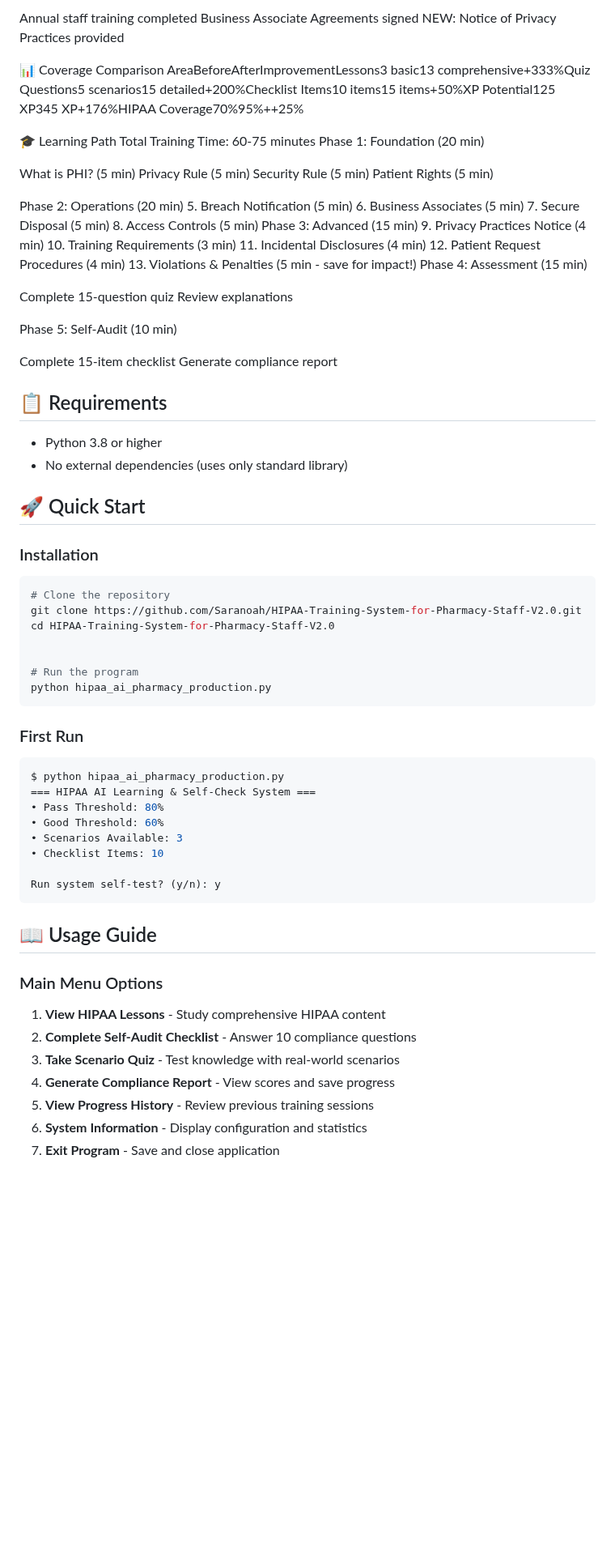
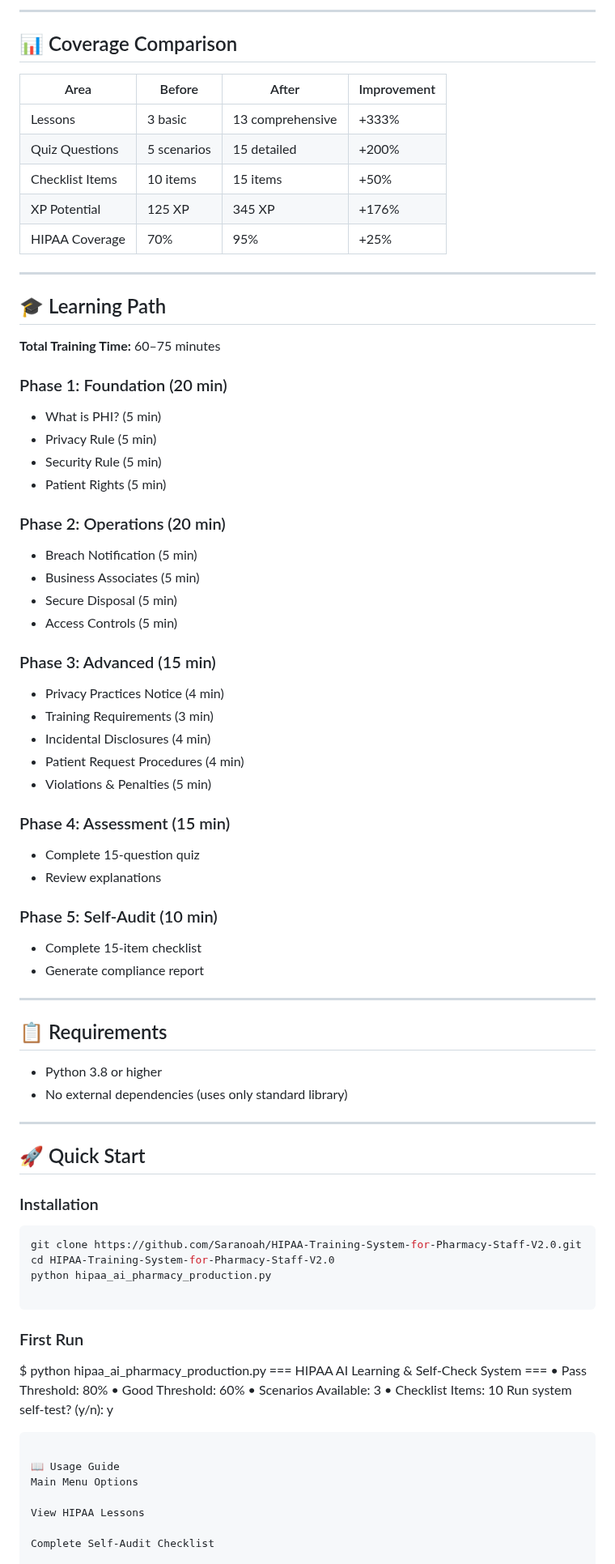
Before and after one commit to Saranoah/HIPAA-Training-System-for-Pharmacy-Staff-V2.0, a Markdown page: README.md, the part around one of its changes. Shown at 81% size. GitHub-like rendering; blank space fills up the shorter version.

````diff
--- a/README.md
+++ b/README.md
@@ -74,83 +78,85 @@ Compliance (3 items):
 
-Annual staff training completed
-Business Associate Agreements signed
-NEW: Notice of Privacy Practices provided
+---
 
+## 📊 Coverage Comparison
 
-📊 Coverage Comparison
-AreaBeforeAfterImprovementLessons3 basic13 comprehensive+333%Quiz Questions5 scenarios15 detailed+200%Checklist Items10 items15 items+50%XP Potential125 XP345 XP+176%HIPAA Coverage70%95%++25%
+| Area              | Before | After | Improvement |
+|--------------------|--------|--------|-------------|
+| Lessons            | 3 basic | 13 comprehensive | +333% |
+| Quiz Questions     | 5 scenarios | 15 detailed | +200% |
+| Checklist Items    | 10 items | 15 items | +50% |
+| XP Potential       | 125 XP | 345 XP | +176% |
+| HIPAA Coverage     | 70% | 95% | +25% |
 
-🎓 Learning Path
-Total Training Time: 60-75 minutes
-Phase 1: Foundation (20 min)
+---
 
-What is PHI? (5 min)
-Privacy Rule (5 min)
-Security Rule (5 min)
-Patient Rights (5 min)
+## 🎓 Learning Path
 
-Phase 2: Operations (20 min)
-5. Breach Notification (5 min)
-6. Business Associates (5 min)
-7. Secure Disposal (5 min)
-8. Access Controls (5 min)
-Phase 3: Advanced (15 min)
-9. Privacy Practices Notice (4 min)
-10. Training Requirements (3 min)
-11. Incidental Disclosures (4 min)
-12. Patient Request Procedures (4 min)
-13. Violations & Penalties (5 min - save for impact!)
-Phase 4: Assessment (15 min)
+**Total Training Time:** 60–75 minutes
 
-Complete 15-question quiz
-Review explanations
+### Phase 1: Foundation (20 min)
+- What is PHI? (5 min)
+- Privacy Rule (5 min)
+- Security Rule (5 min)
+- Patient Rights (5 min)
 
-Phase 5: Self-Audit (10 min)
+### Phase 2: Operations (20 min)
+- Breach Notification (5 min)
+- Business Associates (5 min)
+- Secure Disposal (5 min)
+- Access Controls (5 min)
 
-Complete 15-item checklist
-Generate compliance report
+### Phase 3: Advanced (15 min)
+- Privacy Practices Notice (4 min)
+- Training Requirements (3 min)
+- Incidental Disclosures (4 min)
+- Patient Request Procedures (4 min)
+- Violations & Penalties (5 min)
+
+### Phase 4: Assessment (15 min)
+- Complete 15-question quiz
+- Review explanations
+
+### Phase 5: Self-Audit (10 min)
+- Complete 15-item checklist
+- Generate compliance report
+
+---
 
 ## 📋 Requirements
 
 - Python 3.8 or higher
 - No external dependencies (uses only standard library)
 
+---
+
 ## 🚀 Quick Start
 
 ### Installation
 
 ```bash
-# Clone the repository
 git clone https://github.com/Saranoah/HIPAA-Training-System-for-Pharmacy-Staff-V2.0.git
 cd HIPAA-Training-System-for-Pharmacy-Staff-V2.0
+python hipaa_ai_pharmacy_production.py
 
-
-# Run the program
-python hipaa_ai_pharmacy_production.py
 ```
 
 ### First Run
 
-```bash
 $ python hipaa_ai_pharmacy_production.py
 === HIPAA AI Learning & Self-Check System ===
 • Pass Threshold: 80%
 • Good Threshold: 60%
 • Scenarios Available: 3
 • Checklist Items: 10
+Run system self-test? (y/n): y
 
-Run system self-test? (y/n): y
 ```
 
-## 📖 Usage Guide
+📖 Usage Guide
+Main Menu Options
 
-### Main Menu Options
+View HIPAA Lessons
 
-1. **View HIPAA Lessons** - Study comprehensive HIPAA content
-2. **Complete Self-Audit Checklist** - Answer 10 compliance questions
-3. **Take Scenario Quiz** - Test knowledge with real-world scenarios
-4. **Generate Compliance Report** - View scores and save progress
-5. **View Progress History** - Review previous training sessions
-6. **System Information** - Display configuration and statistics
-7. **Exit Program** - Save and close application
+Complete Self-Audit Checklist
 
````
Also changed, not shown: other parts of README.md (+63 -50 lines).
